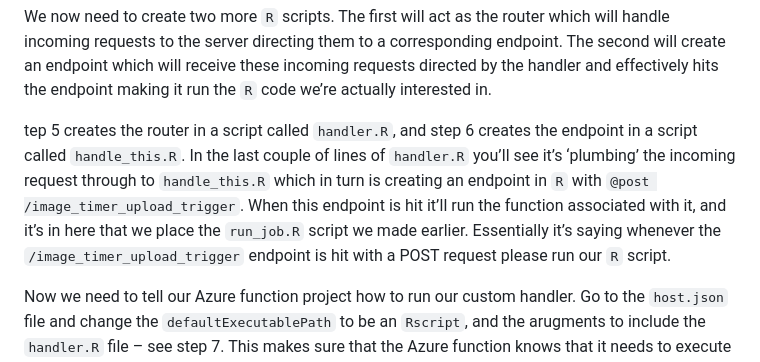
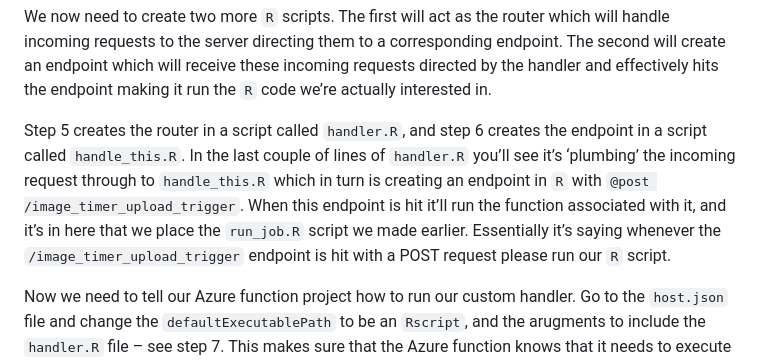
Before and after one commit to dempseynoel/routemaster, a Markdown page: README.md, the part around the change. Drawn GitHub-style.

```diff
--- a/README.md
+++ b/README.md
@@ -54,7 +54,7 @@ Next up is step 4. This creates a new folder in the directory that holds a file
 
 We now need to create two more <code>R</code> scripts. The first will act as the router which will handle incoming requests to the server directing them to a corresponding endpoint. The second will create an endpoint which will receive these incoming requests directed by the handler and effectively hits the endpoint making it run the <code>R</code> code we’re actually interested in.
 
-tep 5 creates the router in a script called <code>handler.R</code>, and step 6 creates the endpoint in a script called <code>handle_this.R</code>. In the last couple of lines of <code>handler.R</code> you’ll see it’s ‘plumbing’ the incoming request through to <code>handle_this.R</code> which in turn is creating an endpoint in <code>R</code> with <code>@post /image_timer_upload_trigger</code>. When this endpoint is hit it’ll run the function associated with it, and it’s in here that we place the <code>run_job.R</code> script we made earlier. Essentially it’s saying whenever the <code>/image_timer_upload_trigger</code> endpoint is hit with a POST request please run our <code>R</code> script.
+Step 5 creates the router in a script called <code>handler.R</code>, and step 6 creates the endpoint in a script called <code>handle_this.R</code>. In the last couple of lines of <code>handler.R</code> you’ll see it’s ‘plumbing’ the incoming request through to <code>handle_this.R</code> which in turn is creating an endpoint in <code>R</code> with <code>@post /image_timer_upload_trigger</code>. When this endpoint is hit it’ll run the function associated with it, and it’s in here that we place the <code>run_job.R</code> script we made earlier. Essentially it’s saying whenever the <code>/image_timer_upload_trigger</code> endpoint is hit with a POST request please run our <code>R</code> script.
 
 Now we need to tell our Azure function project how to run our custom handler. Go to the <code>host.json</code> file and change the <code>defaultExecutablePath</code> to be an <code>Rscript</code>, and the arugments to include the <code>handler.R</code> file – see step 7. This makes sure that the Azure function knows that it needs to execute an <code>R</code> script and which one to run.
 
```
